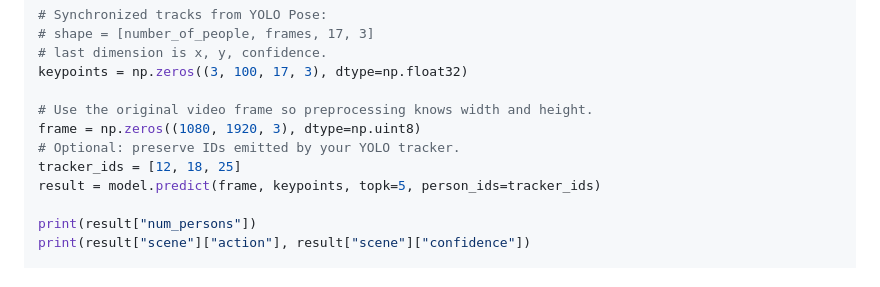
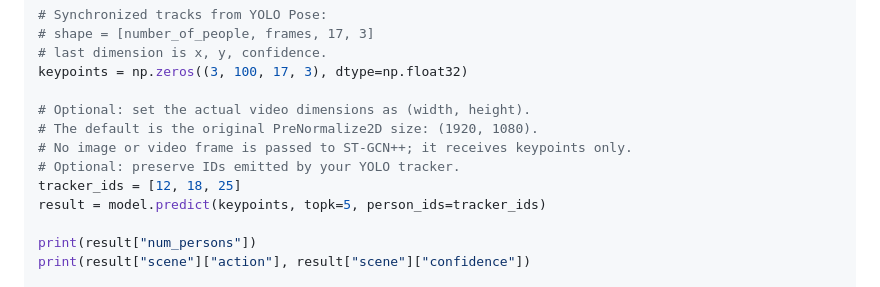
Before and after one commit to Stitch606/AI-Learning-Journey, a Markdown page: GCN/STGCNPP/README_multi_person.md, the part around the change. Drawn GitHub-style.

Commit message:
Update multi-person inference example without frame input

```diff
--- a/GCN/STGCNPP/README_multi_person.md
+++ b/GCN/STGCNPP/README_multi_person.md
@@ -32,11 +32,12 @@ model = STGCNPPMultiPerson(
 # last dimension is x, y, confidence.
 keypoints = np.zeros((3, 100, 17, 3), dtype=np.float32)
 
-# Use the original video frame so preprocessing knows width and height.
-frame = np.zeros((1080, 1920, 3), dtype=np.uint8)
+# Optional: set the actual video dimensions as (width, height).
+# The default is the original PreNormalize2D size: (1920, 1080).
+# No image or video frame is passed to ST-GCN++; it receives keypoints only.
 # Optional: preserve IDs emitted by your YOLO tracker.
 tracker_ids = [12, 18, 25]
-result = model.predict(frame, keypoints, topk=5, person_ids=tracker_ids)
+result = model.predict(keypoints, topk=5, person_ids=tracker_ids)
 
 print(result["num_persons"])
 print(result["scene"]["action"], result["scene"]["confidence"])
```
